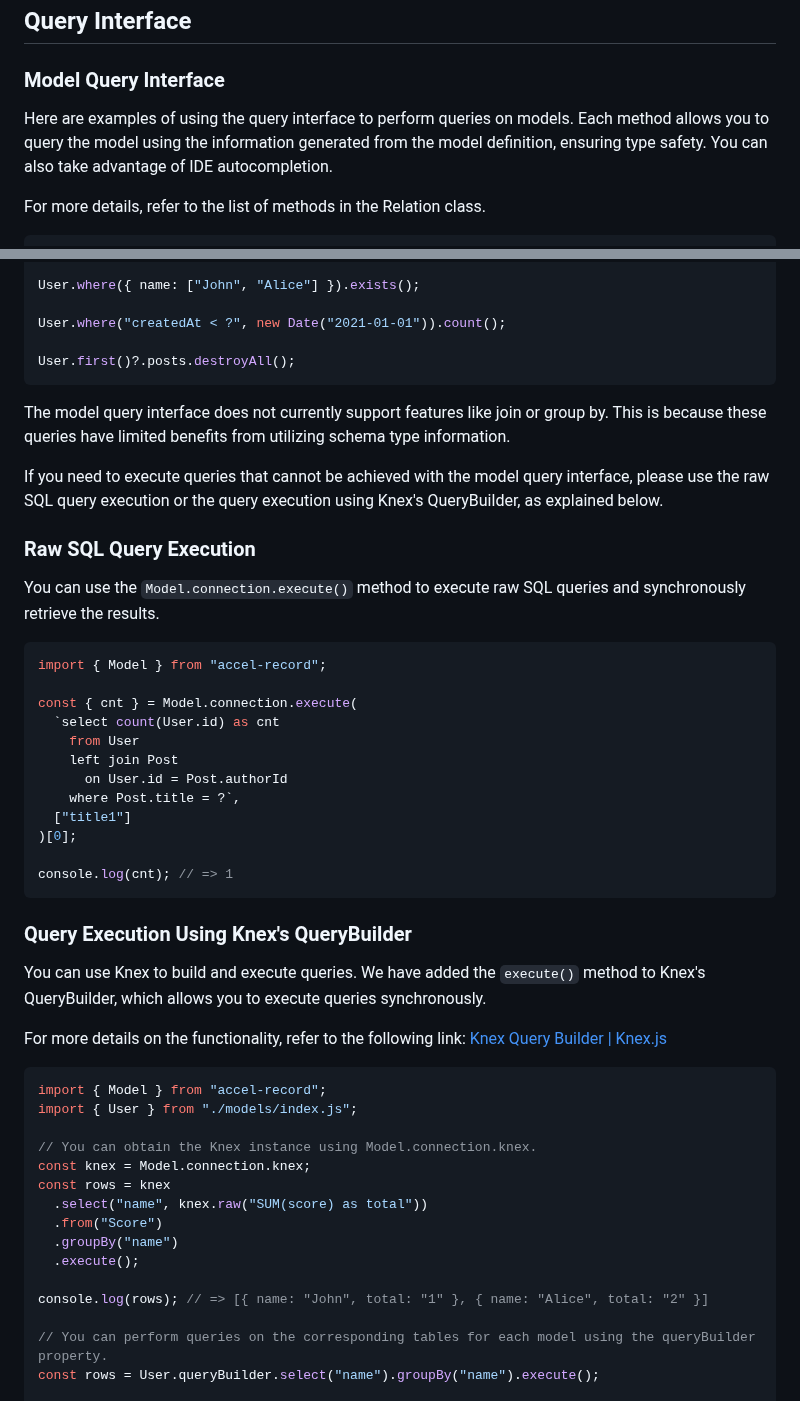
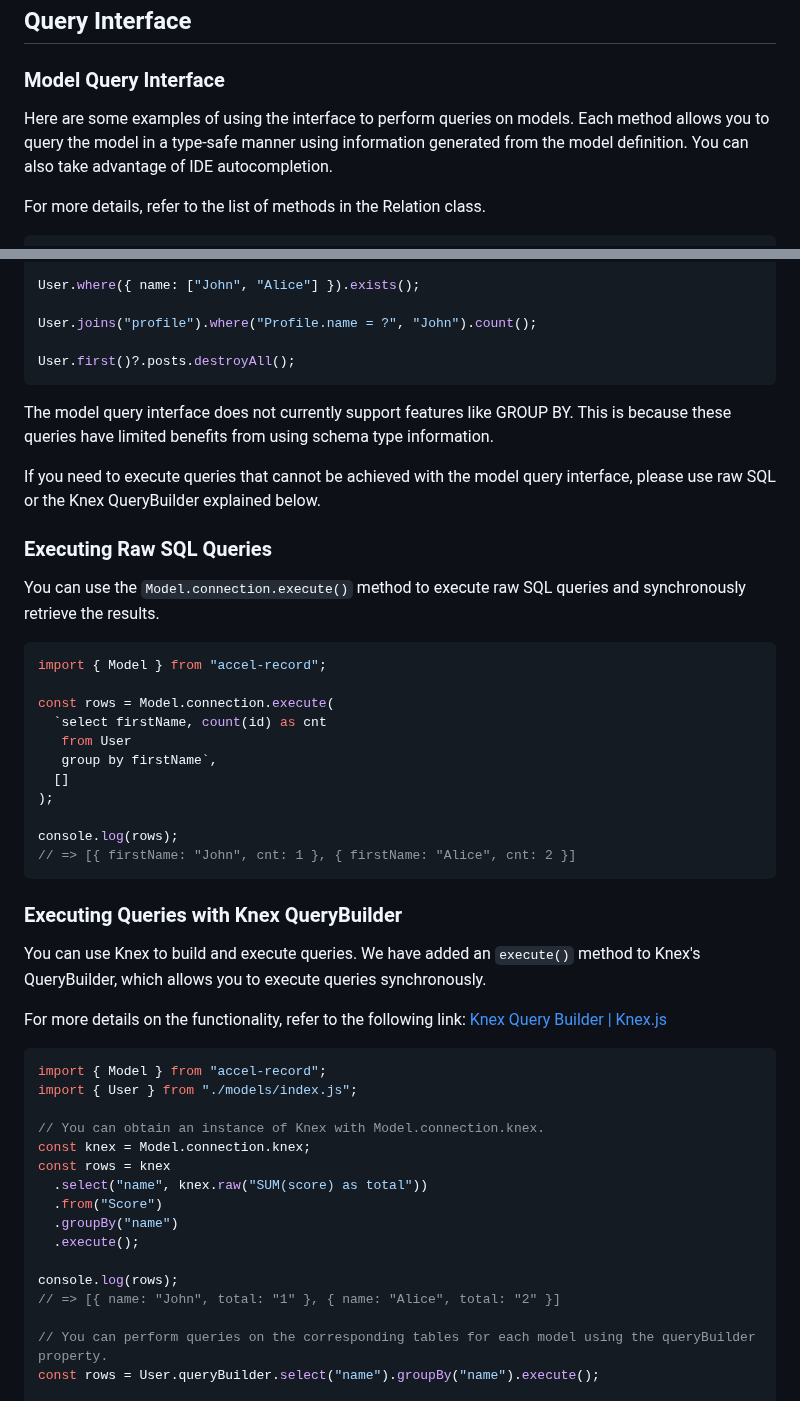
Before and after one commit to koyopro/accella, a Markdown page: packages/accel-record/README.md, 2 parts joined by grey strips. Rendered like a GitHub page.

Commit message:
update README about joins

````diff
--- a/packages/accel-record/README.md
+++ b/packages/accel-record/README.md
@@ -635,8 +635,8 @@ group.users.destroy(user);
 
 ### Model Query Interface
 
-Here are examples of using the query interface to perform queries on models.
-Each method allows you to query the model using the information generated from the model definition, ensuring type safety.
+Here are some examples of using the interface to perform queries on models.
+Each method allows you to query the model in a type-safe manner using information generated from the model definition.
 You can also take advantage of IDE autocompletion.
 
 For more details, refer to the list of methods in the Relation class.
@@ -656,39 +656,38 @@ User.where({
 
 User.where({ name: ["John", "Alice"] }).exists();
 
-User.where("createdAt < ?", new Date("2021-01-01")).count();
+User.joins("profile").where("Profile.name = ?", "John").count();
 
 User.first()?.posts.destroyAll();
 ```
 
-The model query interface does not currently support features like join or group by.
-This is because these queries have limited benefits from utilizing schema type information.
+The model query interface does not currently support features like GROUP BY.
+This is because these queries have limited benefits from using schema type information.
 
-If you need to execute queries that cannot be achieved with the model query interface, please use the raw SQL query execution or the query execution using Knex's QueryBuilder, as explained below.
+If you need to execute queries that cannot be achieved with the model query interface, please use raw SQL or the Knex QueryBuilder explained below.
 
-### Raw SQL Query Execution
+### Executing Raw SQL Queries
 
 You can use the `Model.connection.execute()` method to execute raw SQL queries and synchronously retrieve the results.
 
 ```ts
 import { Model } from "accel-record";
 
-const { cnt } = Model.connection.execute(
-  `select count(User.id) as cnt
-    from User
-    left join Post
-      on User.id = Post.authorId
-    where Post.title = ?`,
-  ["title1"]
-)[0];
+const rows = Model.connection.execute(
+  `select firstName, count(id) as cnt
+   from User
+   group by firstName`,
+  []
+);
 
-console.log(cnt); // => 1
+console.log(rows);
+// => [{ firstName: "John", cnt: 1 }, { firstName: "Alice", cnt: 2 }]
 ```
 
-### Query Execution Using Knex's QueryBuilder
+### Executing Queries with Knex QueryBuilder
 
 You can use Knex to build and execute queries.
-We have added the `execute()` method to Knex's QueryBuilder, which allows you to execute queries synchronously.
+We have added an `execute()` method to Knex's QueryBuilder, which allows you to execute queries synchronously.
 
 For more details on the functionality, refer to the following link:
 [Knex Query Builder | Knex.js](https://knexjs.org/guide/query-builder.html)
@@ -697,7 +696,7 @@ For more details on the functionality, refer to the following link:
 import { Model } from "accel-record";
 import { User } from "./models/index.js";
 
-// You can obtain the Knex instance using Model.connection.knex.
+// You can obtain an instance of Knex with Model.connection.knex.
 const knex = Model.connection.knex;
 const rows = knex
   .select("name", knex.raw("SUM(score) as total"))
@@ -705,7 +704,8 @@ const rows = knex
   .groupBy("name")
   .execute();
 
-console.log(rows); // => [{ name: "John", total: "1" }, { name: "Alice", total: "2" }]
+console.log(rows);
+// => [{ name: "John", total: "1" }, { name: "Alice", total: "2" }]
 
 // You can perform queries on the corresponding tables for each model using the queryBuilder property.
 const rows = User.queryBuilder.select("name").groupBy("name").execute();
````
Also changed, not shown: packages/accel-record/README_ja.md (+12 -12 lines).
